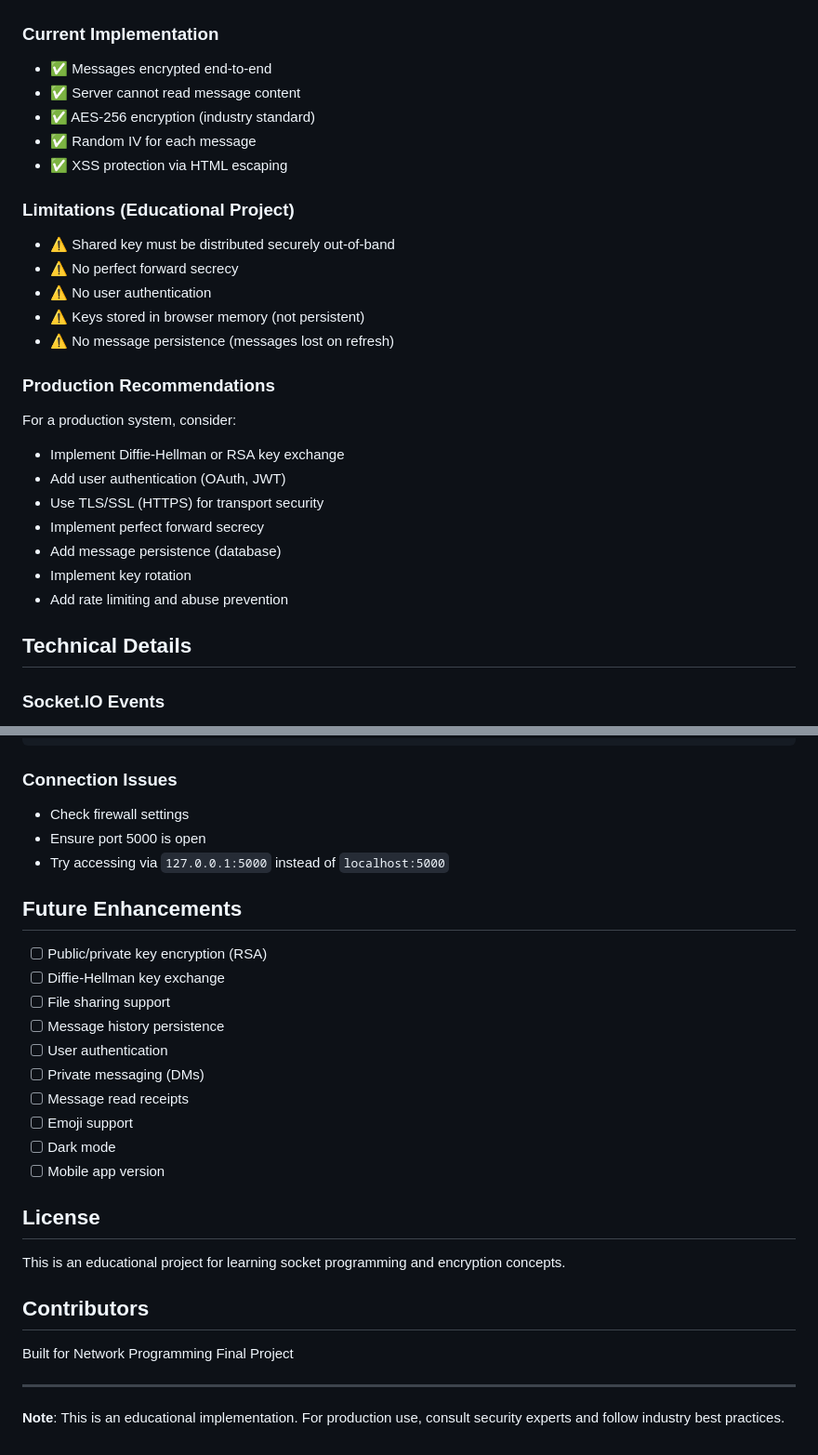
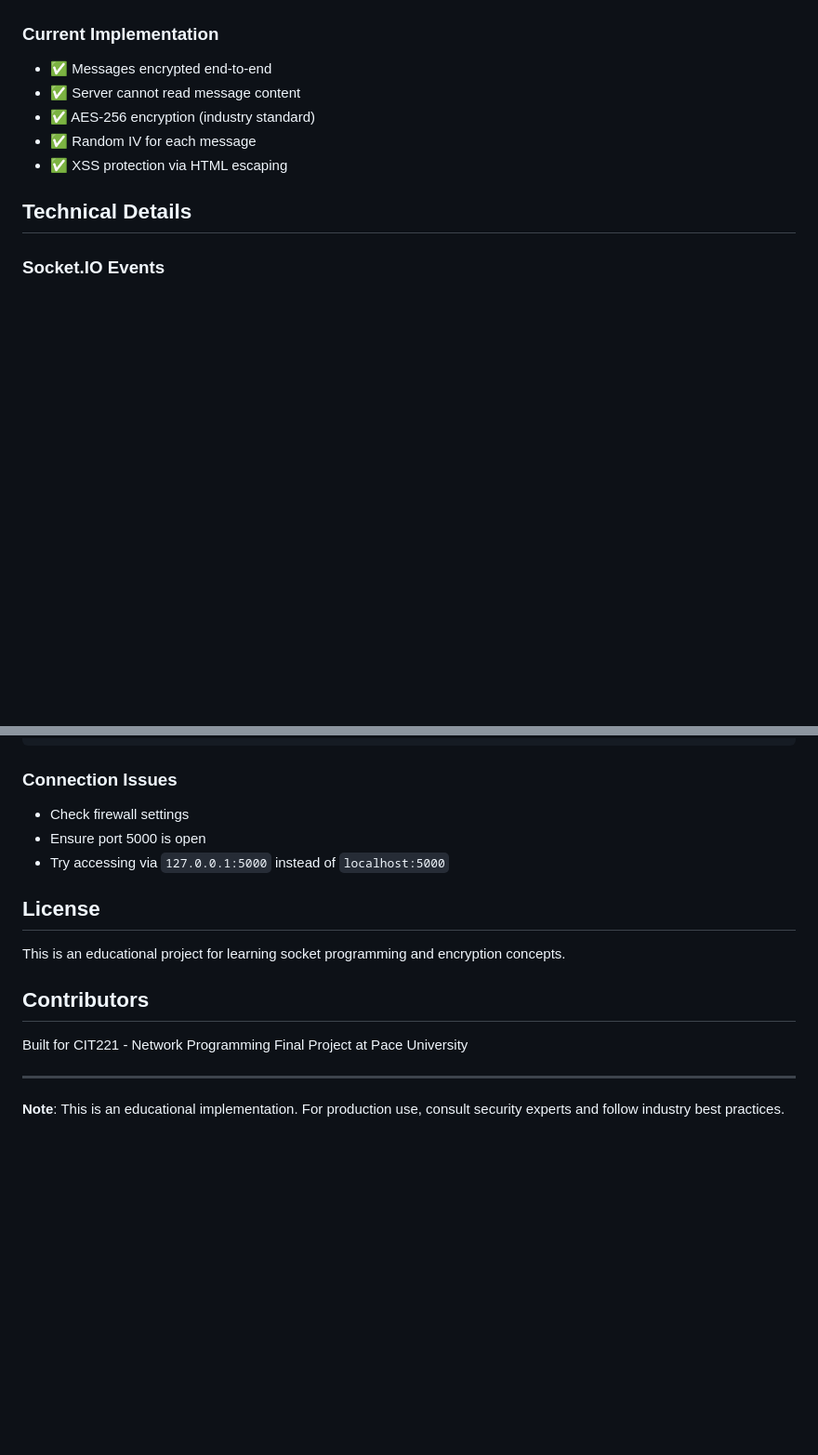
Before and after one commit to Rwilly1/ChatApp, a Markdown page: README.md, 2 parts joined by grey strips. Shown at 93% size. GitHub-like rendering; blank space fills up the shorter version.

```diff
--- a/README.md
+++ b/README.md
@@ -159,23 +159,6 @@ receive from server → base64 decode → AES-256-CBC → plaintext
 - ✅ Random IV for each message
 - ✅ XSS protection via HTML escaping
 
-### Limitations (Educational Project)
-- ⚠️ Shared key must be distributed securely out-of-band
-- ⚠️ No perfect forward secrecy
-- ⚠️ No user authentication
-- ⚠️ Keys stored in browser memory (not persistent)
-- ⚠️ No message persistence (messages lost on refresh)
-
-### Production Recommendations
-For a production system, consider:
-- Implement Diffie-Hellman or RSA key exchange
-- Add user authentication (OAuth, JWT)
-- Use TLS/SSL (HTTPS) for transport security
-- Implement perfect forward secrecy
-- Add message persistence (database)
-- Implement key rotation
-- Add rate limiting and abuse prevention
-
 ## Technical Details
 
 ### Socket.IO Events
@@ -249,26 +232,13 @@ pip install pycryptodome
 - Ensure port 5000 is open
 - Try accessing via `127.0.0.1:5000` instead of `localhost:5000`
 
-## Future Enhancements
-
-- [ ] Public/private key encryption (RSA)
-- [ ] Diffie-Hellman key exchange
-- [ ] File sharing support
-- [ ] Message history persistence
-- [ ] User authentication
-- [ ] Private messaging (DMs)
-- [ ] Message read receipts
-- [ ] Emoji support
-- [ ] Dark mode
-- [ ] Mobile app version
-
 ## License
 
 This is an educational project for learning socket programming and encryption concepts.
 
 ## Contributors
 
-Built for Network Programming Final Project
+Built for CIT221 - Network Programming Final Project at Pace University
 
 ---
 
```
